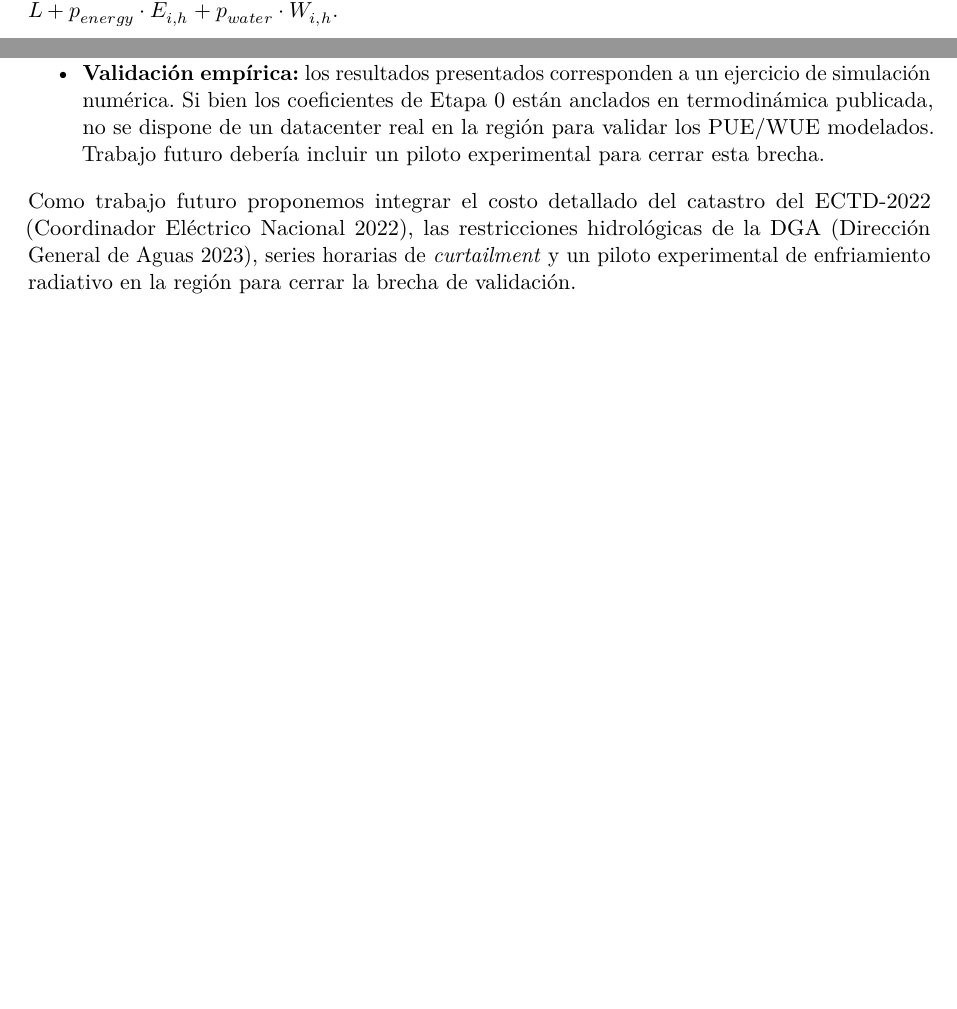
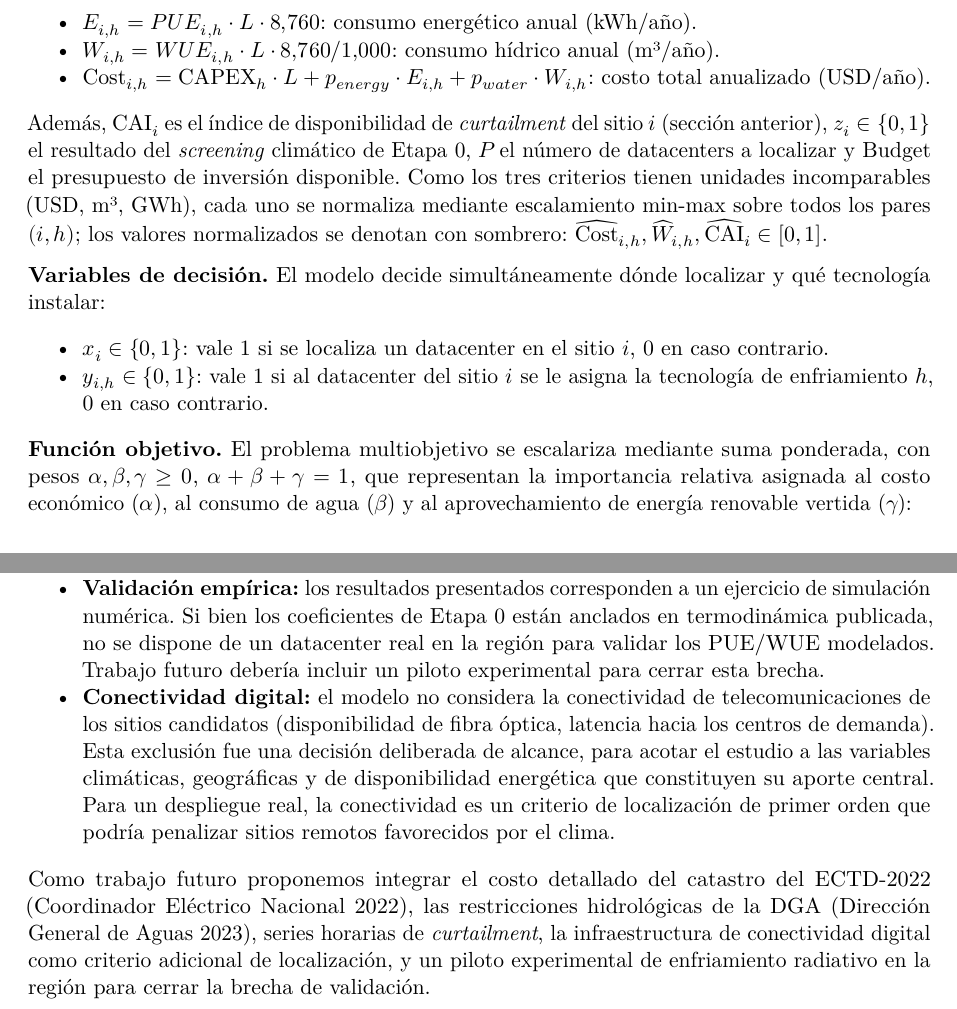
Before and after one commit to gonzakayunawel/Yakhchal-DataCenter, a Quarto document (docs/ieee-paper/ieee-paper.qmd): two parts of pages 8 and 11 of 12, joined at a grey line, cut at the place of the change, the shorter picture padded with empty space. Rendered offline with R 4.5, knitr and Pandoc in place of Quarto, then LaTeX, with nearby package versions; drawn as R Markdown's standard PDF in place of the format the file asks for.

Commit message:
docs: formalizar definición del modelo MILP y declarar limitación de conectividad
- Definir conjuntos (I, H), parámetros (E, W, Cost, CAI, z, P, Budget) y
  variables de decisión (x_i, y_ih) antes de la función objetivo
- Explicar pesos de escalarización (alfa, beta, gamma) y signo negativo del CAI
- Anotar redundancia de la restricción 2 (refuerzo de la relajación LP)
- Agregar limitación de conectividad digital y proponerla como trabajo futuro

Co-Authored-By: Claude Fable 5 <noreply@anthropic.com>

```diff
--- a/docs/ieee-paper/ieee-paper.qmd
+++ b/docs/ieee-paper/ieee-paper.qmd
@@ -105,2 +109,14 @@ El modelo de optimización lineal entero-mixto se formula como sigue:
+- $E_{i,h} = PUE_{i,h} \cdot L \cdot 8{,}760$: consumo energético anual (kWh/año).
+- $W_{i,h} = WUE_{i,h} \cdot L \cdot 8{,}760 / 1{,}000$: consumo hídrico anual (m³/año).
+- $\text{Cost}_{i,h} = \text{CAPEX}_{h}\cdot L + p_{energy}\cdot E_{i,h} + p_{water}\cdot W_{i,h}$: costo total anualizado (USD/año).
+
+Además, $\text{CAI}_i$ es el índice de disponibilidad de *curtailment* del sitio $i$ (sección anterior), $z_i \in \{0,1\}$ el resultado del *screening* climático de Etapa 0, $P$ el número de datacenters a localizar y $\text{Budget}$ el presupuesto de inversión disponible. Como los tres criterios tienen unidades incomparables (USD, m³, GWh), cada uno se normaliza mediante escalamiento min-max sobre todos los pares $(i,h)$; los valores normalizados se denotan con sombrero: $\widehat{\text{Cost}}_{i,h}, \widehat{W}_{i,h}, \widehat{\text{CAI}}_i \in [0,1]$.
+
+**Variables de decisión.** El modelo decide simultáneamente dónde localizar y qué tecnología instalar:
+
+- $x_i \in \{0,1\}$: vale 1 si se localiza un datacenter en el sitio $i$, 0 en caso contrario.
+- $y_{i,h} \in \{0,1\}$: vale 1 si al datacenter del sitio $i$ se le asigna la tecnología de enfriamiento $h$, 0 en caso contrario.
+
+**Función objetivo.** El problema multiobjetivo se escalariza mediante suma ponderada, con pesos $\alpha, \beta, \gamma \geq 0$, $\alpha + \beta + \gamma = 1$, que representan la importancia relativa asignada al costo económico ($\alpha$), al consumo de agua ($\beta$) y al aprovechamiento de energía renovable vertida ($\gamma$):
 
 $$
@@ -172,8 +186,9 @@ La optimización revela que las regiones de Antofagasta e Inca de Oro presentan
 - **Resolución temporal mensual:** el modelo no captura dinámicas horarias transitorias de la red ni la coincidencia horaria entre *curtailment* y demanda del datacenter.
 - **Endogeneidad del CAI:** el índice se calcula con *curtailment* histórico (2022--2026). La instalación de nuevos datacenters podría reducir el vertimiento futuro al aumentar la demanda local, creando una relación de retroalimentación que el modelo no captura. Los valores de CAI deben interpretarse como una *cota superior* del beneficio energético sistémico.
 - **Validación empírica:** los resultados presentados corresponden a un ejercicio de simulación numérica. Si bien los coeficientes de Etapa 0 están anclados en termodinámica publicada, no se dispone de un datacenter real en la región para validar los PUE/WUE modelados. Trabajo futuro debería incluir un piloto experimental para cerrar esta brecha.
+- **Conectividad digital:** el modelo no considera la conectividad de telecomunicaciones de los sitios candidatos (disponibilidad de fibra óptica, latencia hacia los centros de demanda). Esta exclusión fue una decisión deliberada de alcance, para acotar el estudio a las variables climáticas, geográficas y de disponibilidad energética que constituyen su aporte central. Para un despliegue real, la conectividad es un criterio de localización de primer orden que podría penalizar sitios remotos favorecidos por el clima.
 
-Como trabajo futuro proponemos integrar el costo detallado del catastro del ECTD-2022 [@ectd2022], las restricciones hidrológicas de la DGA [@dga2023], series horarias de *curtailment* y un piloto experimental de enfriamiento radiativo en la región para cerrar la brecha de validación.
+Como trabajo futuro proponemos integrar el costo detallado del catastro del ECTD-2022 [@ectd2022], las restricciones hidrológicas de la DGA [@dga2023], series horarias de *curtailment*, la infraestructura de conectividad digital como criterio adicional de localización, y un piloto experimental de enfriamiento radiativo en la región para cerrar la brecha de validación.
 
 ## Conclusiones
 
```
Also changed, not shown: docs/ieee-paper/ieee-paper.qmd (16 more changed lines).
